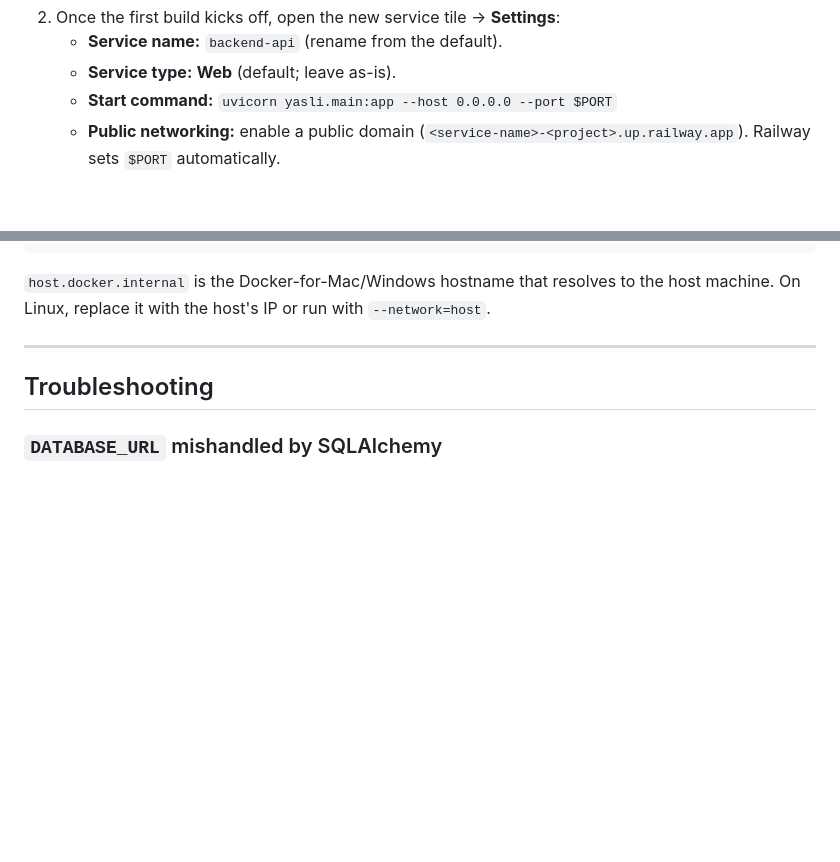
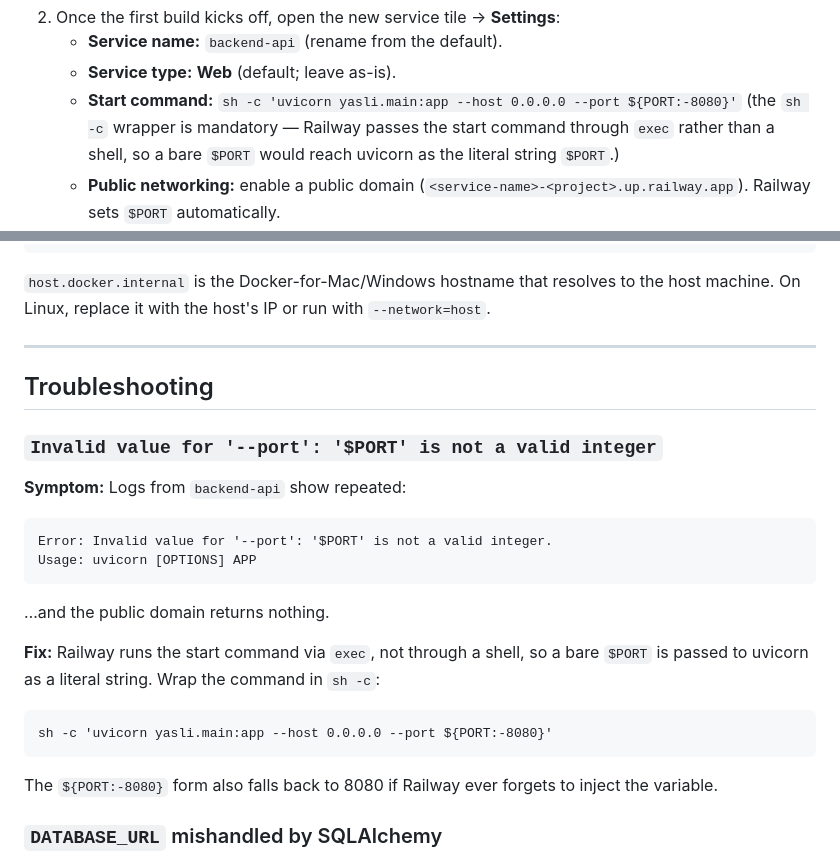
Before and after one commit to smeshko/yasli-backend, a Markdown page: docs/DEPLOYMENT.md, 2 parts joined by grey strips. Drawn GitHub-style; blank space fills up the shorter version.

Commit message:
Document Railway exec-form gotcha for the backend-api start command
Railway runs the start command via exec rather than a shell, so a bare
$PORT in the uvicorn command reaches uvicorn as the literal string
'$PORT'. Wrap the command in sh -c with a ${PORT:-8080} fallback and
document the failure mode in the troubleshooting section.

````diff
--- a/docs/DEPLOYMENT.md
+++ b/docs/DEPLOYMENT.md
@@ -61,7 +61,10 @@ endpoints).
    - **Service name:** `backend-api` (rename from the default).
    - **Service type:** **Web** (default; leave as-is).
    - **Start command:**
-     `uvicorn yasli.main:app --host 0.0.0.0 --port $PORT`
+     `sh -c 'uvicorn yasli.main:app --host 0.0.0.0 --port ${PORT:-8080}'`
+     (the `sh -c` wrapper is mandatory — Railway passes the start
+     command through `exec` rather than a shell, so a bare `$PORT`
+     would reach uvicorn as the literal string `$PORT`.)
    - **Public networking:** enable a public domain
      (`<service-name>-<project>.up.railway.app`). Railway sets `$PORT`
      automatically.
@@ -210,6 +213,26 @@ or run with `--network=host`.
 
 ## Troubleshooting
 
+### `Invalid value for '--port': '$PORT' is not a valid integer`
+
+**Symptom:** Logs from `backend-api` show repeated:
+```
+Error: Invalid value for '--port': '$PORT' is not a valid integer.
+Usage: uvicorn [OPTIONS] APP
+```
+…and the public domain returns nothing.
+
+**Fix:** Railway runs the start command via `exec`, not through a
+shell, so a bare `$PORT` is passed to uvicorn as a literal string.
+Wrap the command in `sh -c`:
+
+```
+sh -c 'uvicorn yasli.main:app --host 0.0.0.0 --port ${PORT:-8080}'
+```
+
+The `${PORT:-8080}` form also falls back to 8080 if Railway ever
+forgets to inject the variable.
+
 ### `DATABASE_URL` mishandled by SQLAlchemy
 
 **Symptom:** Container exits with
````
